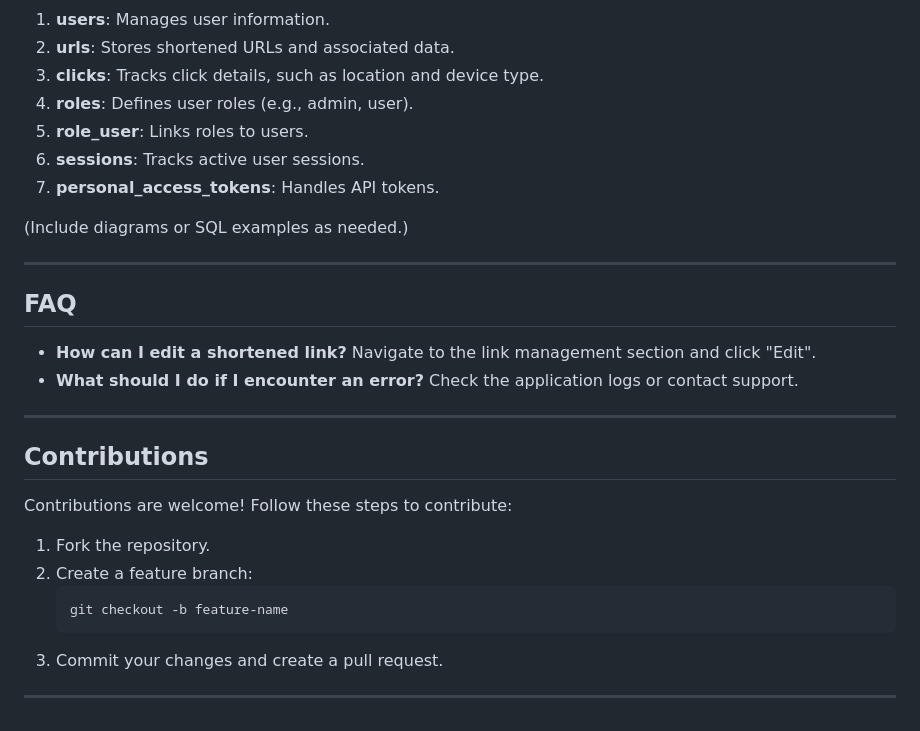
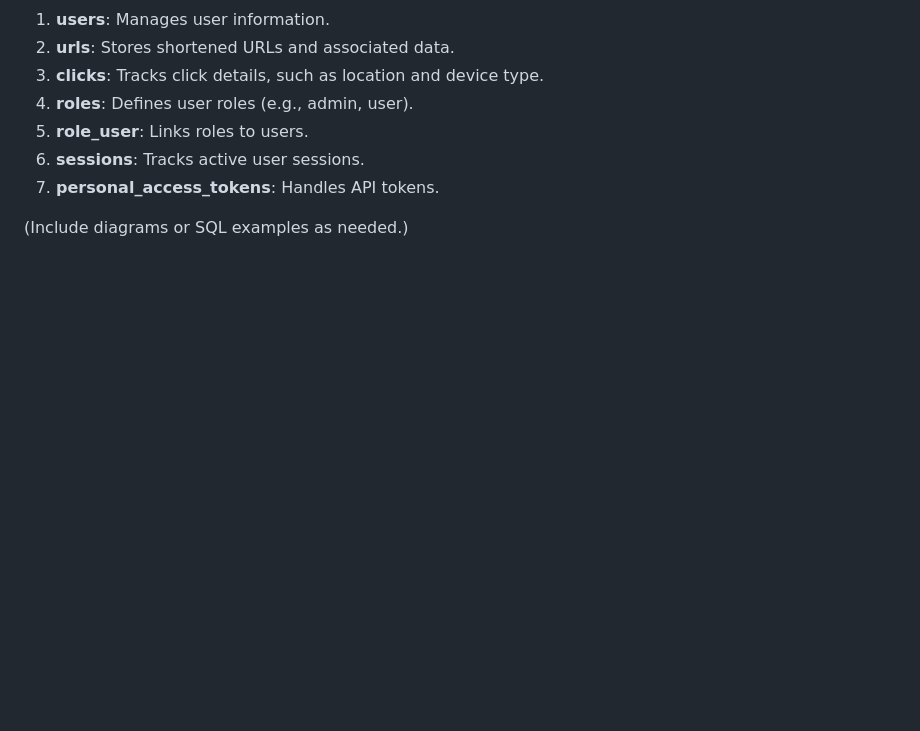
Before and after one commit to mehdikidai/short_backend, a Markdown page: README.md, the part around the change. GitHub-like rendering; blank space fills up the shorter version.

````diff
--- a/README.md
+++ b/README.md
@@ -137,24 +137,3 @@ Provide detailed documentation for each endpoint, including:
 7. **personal_access_tokens**: Handles API tokens.
 
 (Include diagrams or SQL examples as needed.)
-
----
-
-## FAQ
-- **How can I edit a shortened link?**
-  Navigate to the link management section and click "Edit".
-- **What should I do if I encounter an error?**
-  Check the application logs or contact support.
-
----
-
-## Contributions
-Contributions are welcome! Follow these steps to contribute:
-1. Fork the repository.
-2. Create a feature branch:
-   ```bash
-   git checkout -b feature-name
-   ```
-3. Commit your changes and create a pull request.
-
----
````
